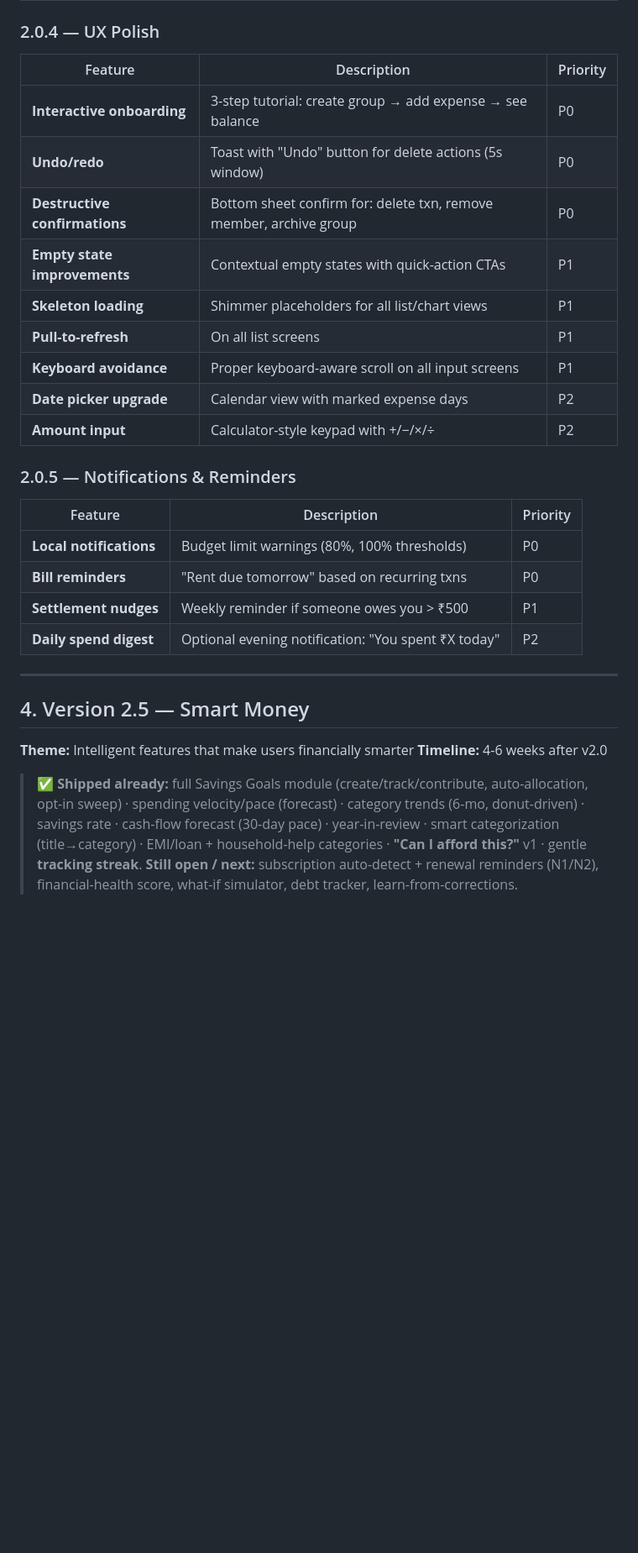
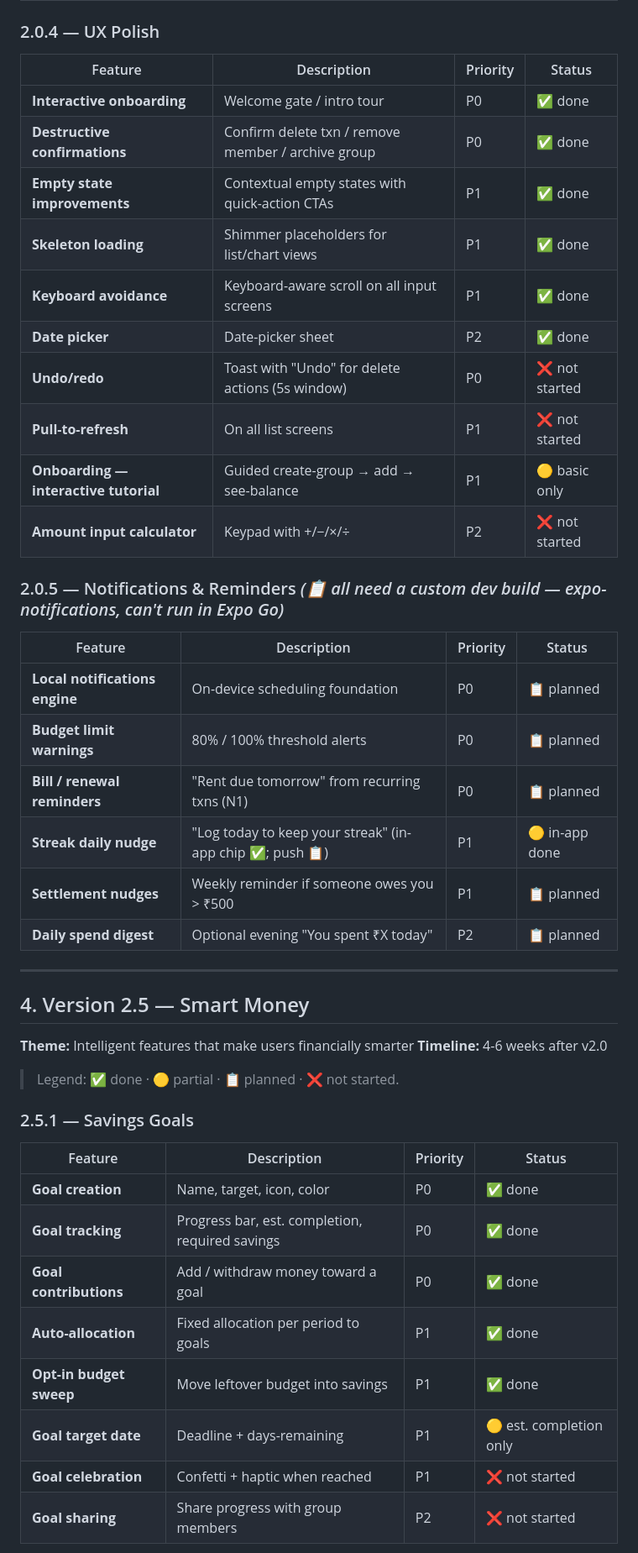
Before and after one commit to prem-bhati-27/BudgetApp, a Markdown page: FEATURE_ROADMAP.md, the part around one of its changes. Shown at 84% size. GitHub-like rendering; blank space fills up the shorter version.

```diff
--- a/FEATURE_ROADMAP.md
+++ b/FEATURE_ROADMAP.md
@@ -151,24 +157,27 @@
 
 ### 2.0.4 — UX Polish
-| Feature | Description | Priority |
-|---------|-------------|----------|
-| **Interactive onboarding** | 3-step tutorial: create group → add expense → see balance | P0 |
-| **Undo/redo** | Toast with "Undo" button for delete actions (5s window) | P0 |
-| **Destructive confirmations** | Bottom sheet confirm for: delete txn, remove member, archive group | P0 |
-| **Empty state improvements** | Contextual empty states with quick-action CTAs | P1 |
-| **Skeleton loading** | Shimmer placeholders for all list/chart views | P1 |
-| **Pull-to-refresh** | On all list screens | P1 |
-| **Keyboard avoidance** | Proper keyboard-aware scroll on all input screens | P1 |
-| **Date picker upgrade** | Calendar view with marked expense days | P2 |
-| **Amount input** | Calculator-style keypad with +/−/×/÷ | P2 |
+| Feature | Description | Priority | Status |
+|---------|-------------|----------|--------|
+| **Interactive onboarding** | Welcome gate / intro tour | P0 | ✅ done |
+| **Destructive confirmations** | Confirm delete txn / remove member / archive group | P0 | ✅ done |
+| **Empty state improvements** | Contextual empty states with quick-action CTAs | P1 | ✅ done |
+| **Skeleton loading** | Shimmer placeholders for list/chart views | P1 | ✅ done |
+| **Keyboard avoidance** | Keyboard-aware scroll on all input screens | P1 | ✅ done |
+| **Date picker** | Date-picker sheet | P2 | ✅ done |
+| **Undo/redo** | Toast with "Undo" for delete actions (5s window) | P0 | ❌ not started |
+| **Pull-to-refresh** | On all list screens | P1 | ❌ not started |
+| **Onboarding — interactive tutorial** | Guided create-group → add → see-balance | P1 | 🟡 basic only |
+| **Amount input calculator** | Keypad with +/−/×/÷ | P2 | ❌ not started |
 
-### 2.0.5 — Notifications & Reminders
-| Feature | Description | Priority |
-|---------|-------------|----------|
-| **Local notifications** | Budget limit warnings (80%, 100% thresholds) | P0 |
-| **Bill reminders** | "Rent due tomorrow" based on recurring txns | P0 |
-| **Settlement nudges** | Weekly reminder if someone owes you > ₹500 | P1 |
-| **Daily spend digest** | Optional evening notification: "You spent ₹X today" | P2 |
+### 2.0.5 — Notifications & Reminders  *(📋 all need a custom dev build — expo-notifications, can't run in Expo Go)*
+| Feature | Description | Priority | Status |
+|---------|-------------|----------|--------|
+| **Local notifications engine** | On-device scheduling foundation | P0 | 📋 planned |
+| **Budget limit warnings** | 80% / 100% threshold alerts | P0 | 📋 planned |
+| **Bill / renewal reminders** | "Rent due tomorrow" from recurring txns (N1) | P0 | 📋 planned |
+| **Streak daily nudge** | "Log today to keep your streak" (in-app chip ✅; push 📋) | P1 | 🟡 in-app done |
+| **Settlement nudges** | Weekly reminder if someone owes you > ₹500 | P1 | 📋 planned |
+| **Daily spend digest** | Optional evening "You spent ₹X today" | P2 | 📋 planned |
 
 ---
 
@@ -177,10 +186,17 @@
 **Theme:** Intelligent features that make users financially smarter
 **Timeline:** 4-6 weeks after v2.0
 
-> **✅ Shipped already:** full Savings Goals module (create/track/contribute,
-> auto-allocation, opt-in sweep) · spending velocity/pace (forecast) · category
-> trends (6-mo, donut-driven) · savings rate · cash-flow forecast (30-day pace) ·
-> year-in-review · smart categorization (title→category) · EMI/loan + household-help
-> categories · **"Can I afford this?"** v1 · gentle **tracking streak**.
-> **Still open / next:** subscription auto-detect + renewal reminders (N1/N2),
-> financial-health score, what-if simulator, debt tracker, learn-from-corrections.
+> Legend: ✅ done · 🟡 partial · 📋 planned · ❌ not started.
+
+### 2.5.1 — Savings Goals
+| Feature | Description | Priority | Status |
+|---------|-------------|----------|--------|
+| **Goal creation** | Name, target, icon, color | P0 | ✅ done |
+| **Goal tracking** | Progress bar, est. completion, required savings | P0 | ✅ done |
+| **Goal contributions** | Add / withdraw money toward a goal | P0 | ✅ done |
+| **Auto-allocation** | Fixed allocation per period to goals | P1 | ✅ done |
+| **Opt-in budget sweep** | Move leftover budget into savings | P1 | ✅ done |
+| **Goal target date** | Deadline + days-remaining | P1 | 🟡 est. completion only |
+| **Goal celebration** | Confetti + haptic when reached | P1 | ❌ not started |
+| **Goal sharing** | Share progress with group members | P2 | ❌ not started |
+
```
Also changed, not shown: other parts of FEATURE_ROADMAP.md (+121 -124 lines).
